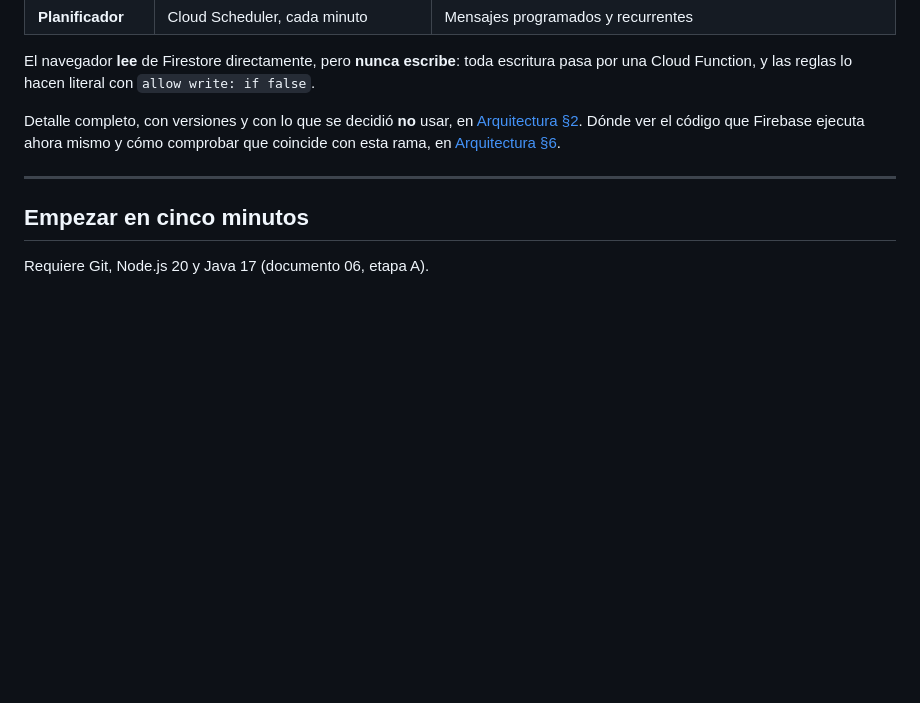
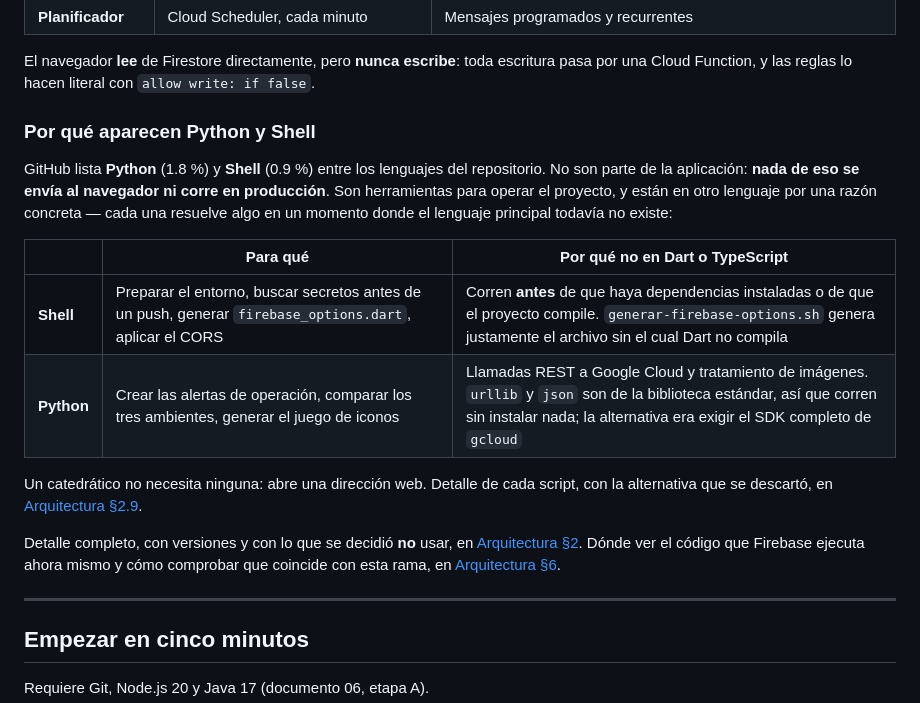
Before and after one commit to eurizara/sian-notificaciones-catedraticos, a Markdown page: README.md, the part around the change. Drawn GitHub-style; blank space fills up the shorter version.

```diff
--- a/README.md
+++ b/README.md
@@ -37,6 +37,21 @@ un catedrático y los servicios de Google.
 
 El navegador **lee** de Firestore directamente, pero **nunca escribe**: toda escritura
 pasa por una Cloud Function, y las reglas lo hacen literal con `allow write: if false`.
+
+### Por qué aparecen Python y Shell
+
+GitHub lista **Python** (1.8 %) y **Shell** (0.9 %) entre los lenguajes del repositorio.
+No son parte de la aplicación: **nada de eso se envía al navegador ni corre en producción**.
+Son herramientas para operar el proyecto, y están en otro lenguaje por una razón concreta —
+cada una resuelve algo en un momento donde el lenguaje principal todavía no existe:
+
+| | Para qué | Por qué no en Dart o TypeScript |
+|---|---|---|
+| **Shell** | Preparar el entorno, buscar secretos antes de un push, generar `firebase_options.dart`, aplicar el CORS | Corren **antes** de que haya dependencias instaladas o de que el proyecto compile. `generar-firebase-options.sh` genera justamente el archivo sin el cual Dart no compila |
+| **Python** | Crear las alertas de operación, comparar los tres ambientes, generar el juego de iconos | Llamadas REST a Google Cloud y tratamiento de imágenes. `urllib` y `json` son de la biblioteca estándar, así que corren sin instalar nada; la alternativa era exigir el SDK completo de `gcloud` |
+
+Un catedrático no necesita ninguna: abre una dirección web. Detalle de cada script, con la
+alternativa que se descartó, en [Arquitectura §2.9](docs/02-arquitectura-y-diseno.md).
 
 Detalle completo, con versiones y con lo que se decidió **no** usar, en
 [Arquitectura §2](docs/02-arquitectura-y-diseno.md). Dónde ver el código que Firebase
```
Also changed, not shown: docs/02-arquitectura-y-diseno.md (+54 -0 lines).
